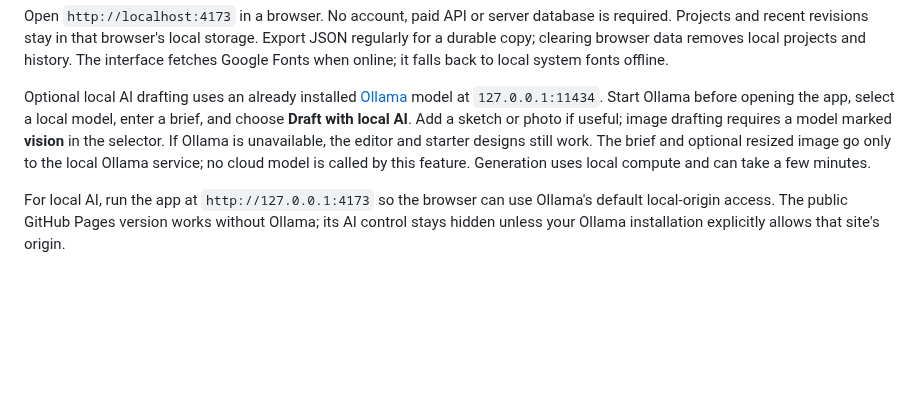
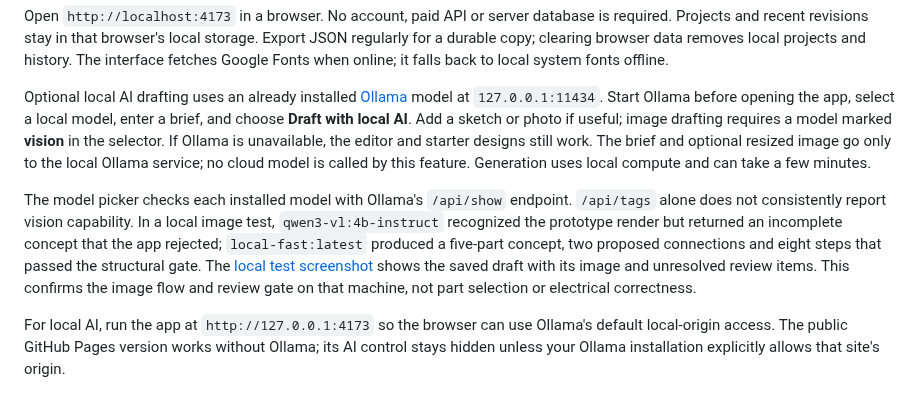
Before and after one commit to nazeeh111/hardware-studio-skill, a Markdown page: README.md, the part around the change. Rendered like a GitHub page; blank space fills up the shorter version.

Commit message:
Detect local vision models from Ollama metadata

```diff
--- a/README.md
+++ b/README.md
@@ -29,6 +29,8 @@ python3 -m http.server 4173
 Open `http://localhost:4173` in a browser. No account, paid API or server database is required. Projects and recent revisions stay in that browser's local storage. Export JSON regularly for a durable copy; clearing browser data removes local projects and history. The interface fetches Google Fonts when online; it falls back to local system fonts offline.
 
 Optional local AI drafting uses an already installed [Ollama](https://docs.ollama.com/api/generate) model at `127.0.0.1:11434`. Start Ollama before opening the app, select a local model, enter a brief, and choose **Draft with local AI**. Add a sketch or photo if useful; image drafting requires a model marked **vision** in the selector. If Ollama is unavailable, the editor and starter designs still work. The brief and optional resized image go only to the local Ollama service; no cloud model is called by this feature. Generation uses local compute and can take a few minutes.
+
+The model picker checks each installed model with Ollama's `/api/show` endpoint. `/api/tags` alone does not consistently report vision capability. In a local image test, `qwen3-vl:4b-instruct` recognized the prototype render but returned an incomplete concept that the app rejected; `local-fast:latest` produced a five-part concept, two proposed connections and eight steps that passed the structural gate. The [local test screenshot](vision-draft-local.png) shows the saved draft with its image and unresolved review items. This confirms the image flow and review gate on that machine, not part selection or electrical correctness.
 
 For local AI, run the app at `http://127.0.0.1:4173` so the browser can use Ollama's default local-origin access. The public GitHub Pages version works without Ollama; its AI control stays hidden unless your Ollama installation explicitly allows that site's origin.
 
```
Also changed, not shown: vision-draft-local.png (added), 2 other files.
